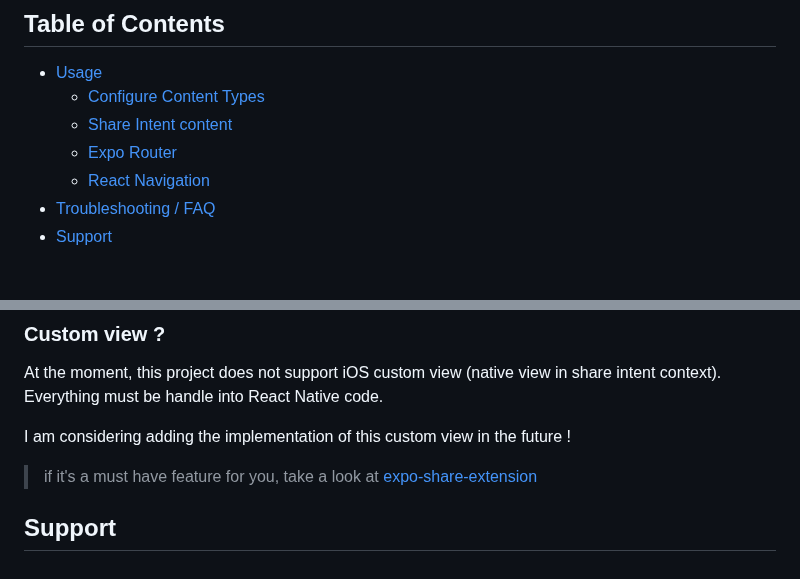
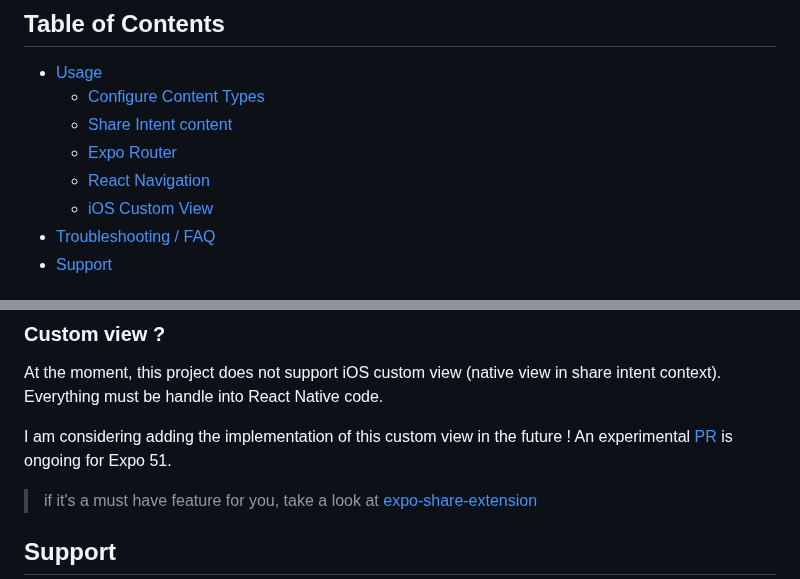
Before and after one commit to achorein/expo-share-intent, a Markdown page: README.md, 2 parts joined by grey strips. Rendered like a GitHub page.

```diff
--- a/README.md
+++ b/README.md
@@ -30,6 +30,7 @@ Ensure you use versions that work together
   - [Share Intent content](#share-intent-content)
   - [Expo Router](#expo-router)
   - [React Navigation](#react-navigation)
+  - [iOS Custom View](#custom-view-)
 - [Troubleshooting / FAQ](#troubleshooting---faq)
 - [Support](#support)
 
@@ -261,7 +262,7 @@ When using `@react-native-google-signin/google-signin` you need to configure a c
 At the moment, this project does not support iOS custom view (native view in share intent context).
 Everything must be handle into React Native code.
 
-I am considering adding the implementation of this custom view in the future !
+I am considering adding the implementation of this custom view in the future ! An experimental [PR](https://github.com/achorein/expo-share-intent/pull/138) is ongoing for Expo 51.
 
 > if it's a must have feature for you, take a look at [expo-share-extension](https://github.com/MaxAst/expo-share-extension)
 
```
